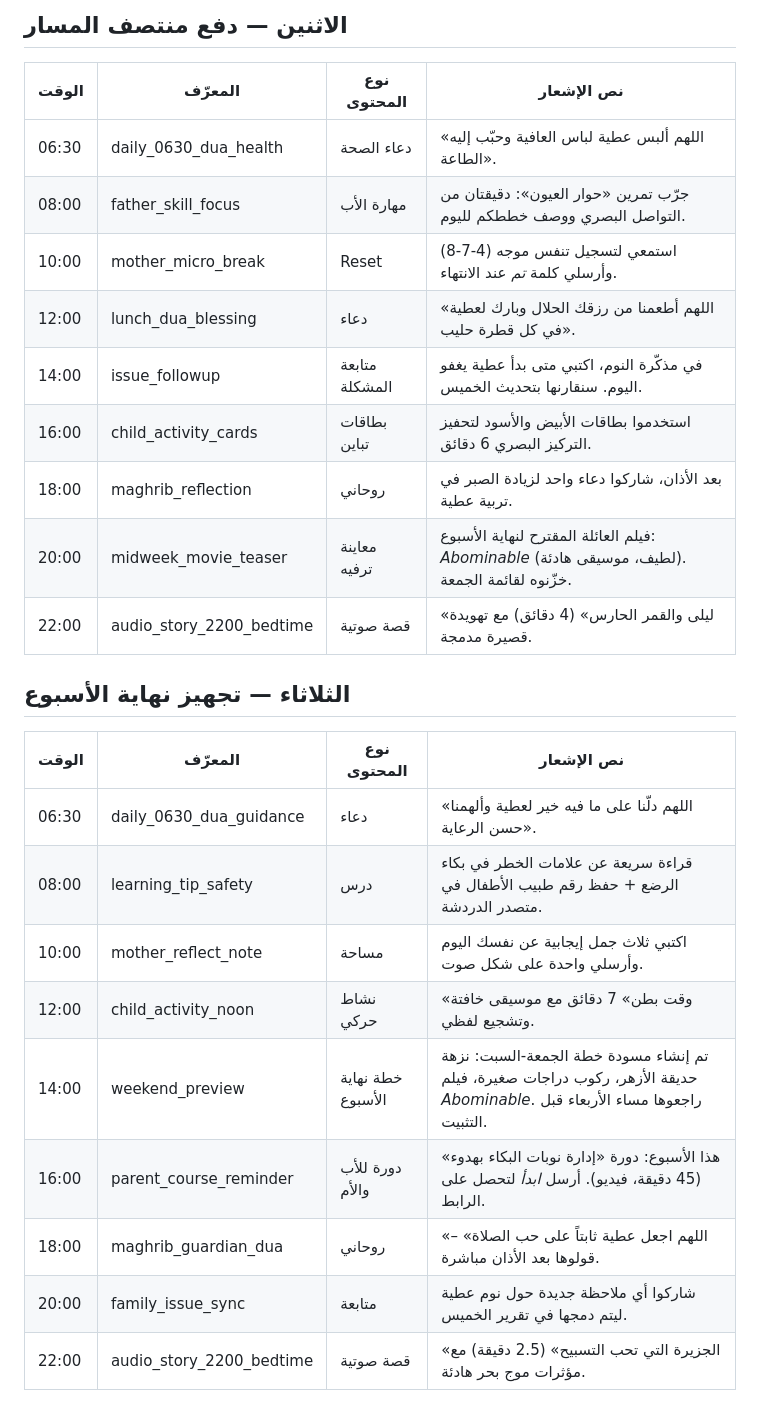
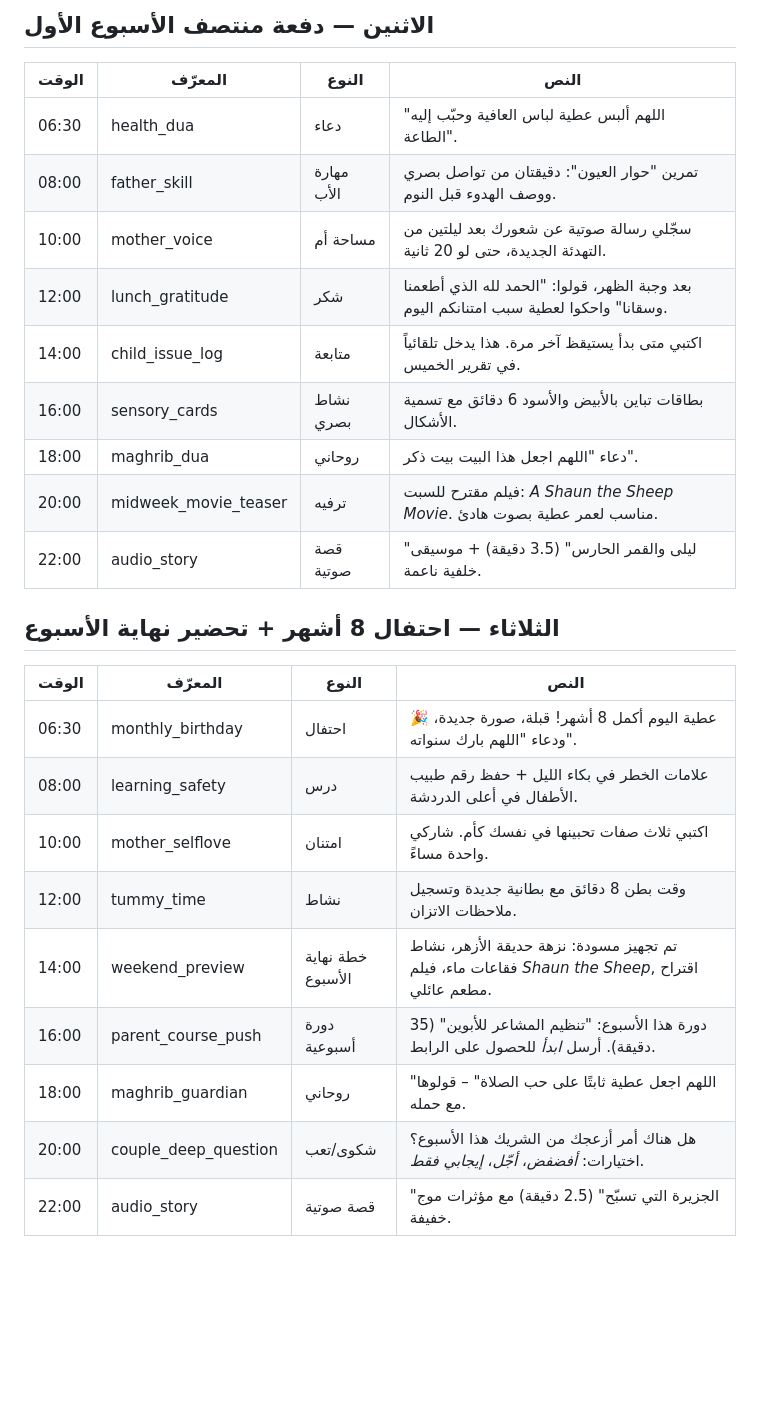
Before and after one commit to abdalrhmanattiaali/new, a Markdown page: docs/notification_week.md, the part around the change printed below. GitHub-like rendering; blank space fills up the shorter version.

```diff
--- a/docs/notification_week.md
+++ b/docs/notification_week.md
@@ -32,27 +39,27 @@
 
-## الاثنين — دفع منتصف المسار
-| الوقت | المعرّف | نوع المحتوى | نص الإشعار |
-|-------|---------|--------------|-------------|
-| 06:30 | daily_0630_dua_health | دعاء الصحة | «اللهم ألبس عطية لباس العافية وحبّب إليه الطاعة». |
-| 08:00 | father_skill_focus | مهارة الأب | جرّب تمرين «حوار العيون»: دقيقتان من التواصل البصري ووصف خططكم لليوم. |
-| 10:00 | mother_micro_break | Reset | استمعي لتسجيل تنفس موجه (4-7-8) وأرسلي كلمة *تم* عند الانتهاء. |
-| 12:00 | lunch_dua_blessing | دعاء | «اللهم أطعمنا من رزقك الحلال وبارك لعطية في كل قطرة حليب». |
-| 14:00 | issue_followup | متابعة المشكلة | في مذكّرة النوم، اكتبي متى بدأ عطية يغفو اليوم. سنقارنها بتحديث الخميس. |
-| 16:00 | child_activity_cards | بطاقات تباين | استخدموا بطاقات الأبيض والأسود لتحفيز التركيز البصري 6 دقائق. |
-| 18:00 | maghrib_reflection | روحاني | بعد الأذان، شاركوا دعاء واحد لزيادة الصبر في تربية عطية. |
-| 20:00 | midweek_movie_teaser | معاينة ترفيه | فيلم العائلة المقترح لنهاية الأسبوع: *Abominable* (لطيف، موسيقى هادئة). خزّنوه لقائمة الجمعة. |
-| 22:00 | audio_story_2200_bedtime | قصة صوتية | «ليلى والقمر الحارس» (4 دقائق) مع تهويدة قصيرة مدمجة. |
+## الاثنين — دفعة منتصف الأسبوع الأول
+| الوقت | المعرّف | النوع | النص |
+|-------|---------|-------|------|
+| 06:30 | health_dua | دعاء | "اللهم ألبس عطية لباس العافية وحبّب إليه الطاعة".
+| 08:00 | father_skill | مهارة الأب | تمرين "حوار العيون": دقيقتان من تواصل بصري ووصف الهدوء قبل النوم.
+| 10:00 | mother_voice | مساحة أم | سجّلي رسالة صوتية عن شعورك بعد ليلتين من التهدئة الجديدة، حتى لو 20 ثانية.
+| 12:00 | lunch_gratitude | شكر | بعد وجبة الظهر، قولوا: "الحمد لله الذي أطعمنا وسقانا" واحكوا لعطية سبب امتنانكم اليوم.
+| 14:00 | child_issue_log | متابعة | اكتبي متى بدأ يستيقظ آخر مرة. هذا يدخل تلقائياً في تقرير الخميس.
+| 16:00 | sensory_cards | نشاط بصري | بطاقات تباين بالأبيض والأسود 6 دقائق مع تسمية الأشكال.
+| 18:00 | maghrib_dua | روحاني | دعاء "اللهم اجعل هذا البيت بيت ذكر".
+| 20:00 | midweek_movie_teaser | ترفيه | فيلم مقترح للسبت: *A Shaun the Sheep Movie*. مناسب لعمر عطية بصوت هادئ.
+| 22:00 | audio_story | قصة صوتية | "ليلى والقمر الحارس" (3.5 دقيقة) + موسيقى خلفية ناعمة.
 
-## الثلاثاء — تجهيز نهاية الأسبوع
-| الوقت | المعرّف | نوع المحتوى | نص الإشعار |
-|-------|---------|--------------|-------------|
-| 06:30 | daily_0630_dua_guidance | دعاء | «اللهم دلّنا على ما فيه خير لعطية وألهمنا حسن الرعاية». |
-| 08:00 | learning_tip_safety | درس | قراءة سريعة عن علامات الخطر في بكاء الرضع + حفظ رقم طبيب الأطفال في متصدر الدردشة. |
-| 10:00 | mother_reflect_note | مساحة | اكتبي ثلاث جمل إيجابية عن نفسك اليوم وأرسلي واحدة على شكل صوت. |
-| 12:00 | child_activity_noon | نشاط حركي | «وقت بطن» 7 دقائق مع موسيقى خافتة وتشجيع لفظي. |
-| 14:00 | weekend_preview | خطة نهاية الأسبوع | تم إنشاء مسودة خطة الجمعة-السبت: نزهة حديقة الأزهر، ركوب دراجات صغيرة، فيلم *Abominable*. راجعوها مساء الأربعاء قبل التثبيت. |
-| 16:00 | parent_course_reminder | دورة للأب والأم | هذا الأسبوع: دورة «إدارة نوبات البكاء بهدوء» (45 دقيقة، فيديو). أرسل *ابدأ* لتحصل على الرابط. |
-| 18:00 | maghrib_guardian_dua | روحاني | «اللهم اجعل عطية ثابتاً على حب الصلاة» – قولوها بعد الأذان مباشرة. |
-| 20:00 | family_issue_sync | متابعة | شاركوا أي ملاحظة جديدة حول نوم عطية ليتم دمجها في تقرير الخميس. |
-| 22:00 | audio_story_2200_bedtime | قصة صوتية | «الجزيرة التي تحب التسبيح» (2.5 دقيقة) مع مؤثرات موج بحر هادئة. |
+## الثلاثاء — احتفال 8 أشهر + تحضير نهاية الأسبوع
+| الوقت | المعرّف | النوع | النص |
+|-------|---------|-------|------|
+| 06:30 | monthly_birthday | احتفال | 🎉 عطية اليوم أكمل 8 أشهر! قبلة، صورة جديدة، ودعاء "اللهم بارك سنواته".
+| 08:00 | learning_safety | درس | علامات الخطر في بكاء الليل + حفظ رقم طبيب الأطفال في أعلى الدردشة.
+| 10:00 | mother_selflove | امتنان | اكتبي ثلاث صفات تحبينها في نفسك كأم. شاركي واحدة مساءً.
+| 12:00 | tummy_time | نشاط | وقت بطن 8 دقائق مع بطانية جديدة وتسجيل ملاحظات الاتزان.
+| 14:00 | weekend_preview | خطة نهاية الأسبوع | تم تجهيز مسودة: نزهة حديقة الأزهر، نشاط فقاعات ماء، فيلم *Shaun the Sheep*, اقتراح مطعم عائلي.
+| 16:00 | parent_course_push | دورة أسبوعية | دورة هذا الأسبوع: "تنظيم المشاعر للأبوين" (35 دقيقة). أرسل *ابدأ* للحصول على الرابط.
+| 18:00 | maghrib_guardian | روحاني | "اللهم اجعل عطية ثابتًا على حب الصلاة" – قولوها مع حمله.
+| 20:00 | couple_deep_question | شكوى/تعب | هل هناك أمر أزعجك من الشريك هذا الأسبوع؟ اختيارات: *أفضفض*، *أجّل*، *إيجابي فقط*.
+| 22:00 | audio_story | قصة صوتية | "الجزيرة التي تسبّح" (2.5 دقيقة) مع مؤثرات موج خفيفة.
 
```
Also changed, not shown: other parts of docs/notification_week.md (+75 -67 lines).
